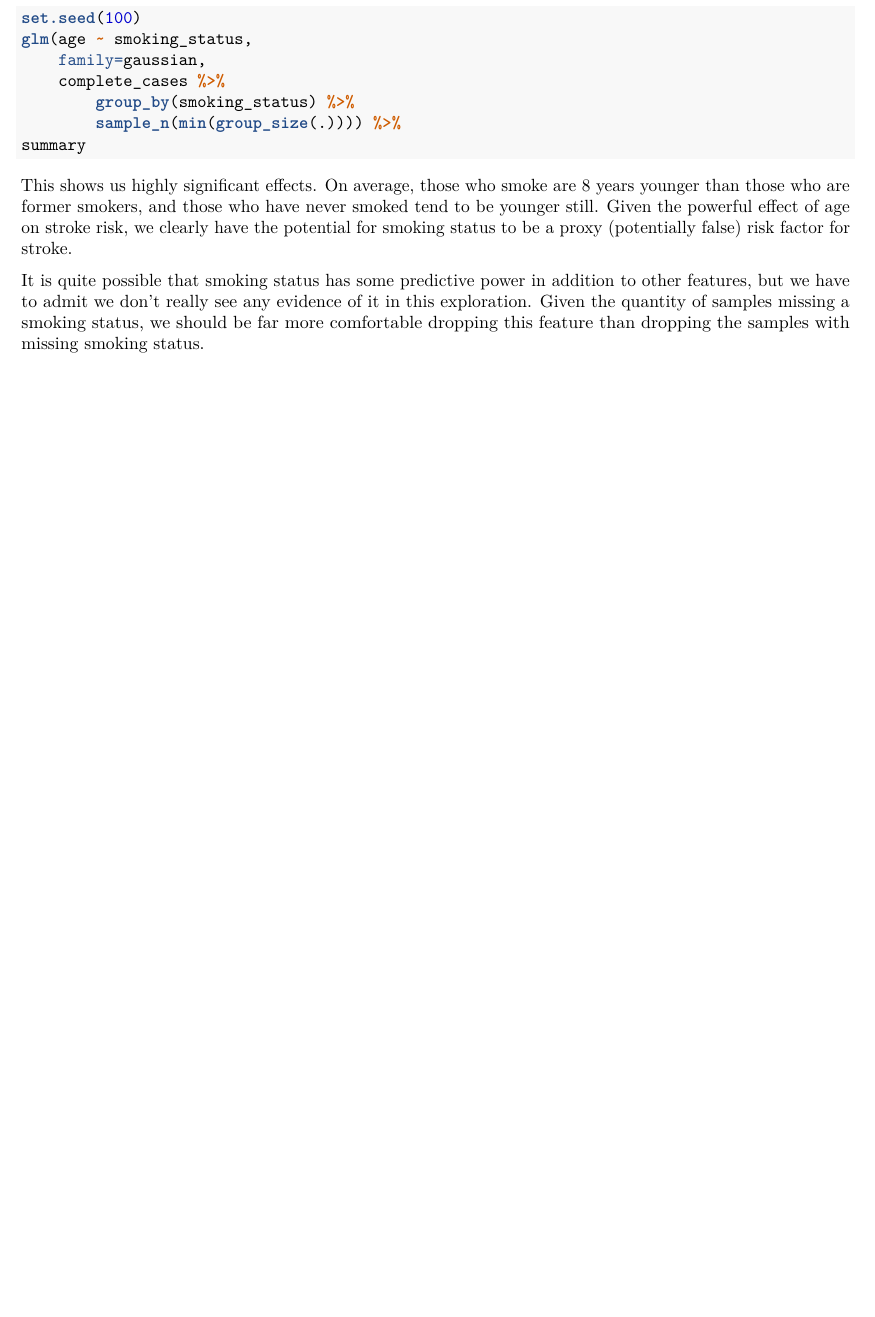
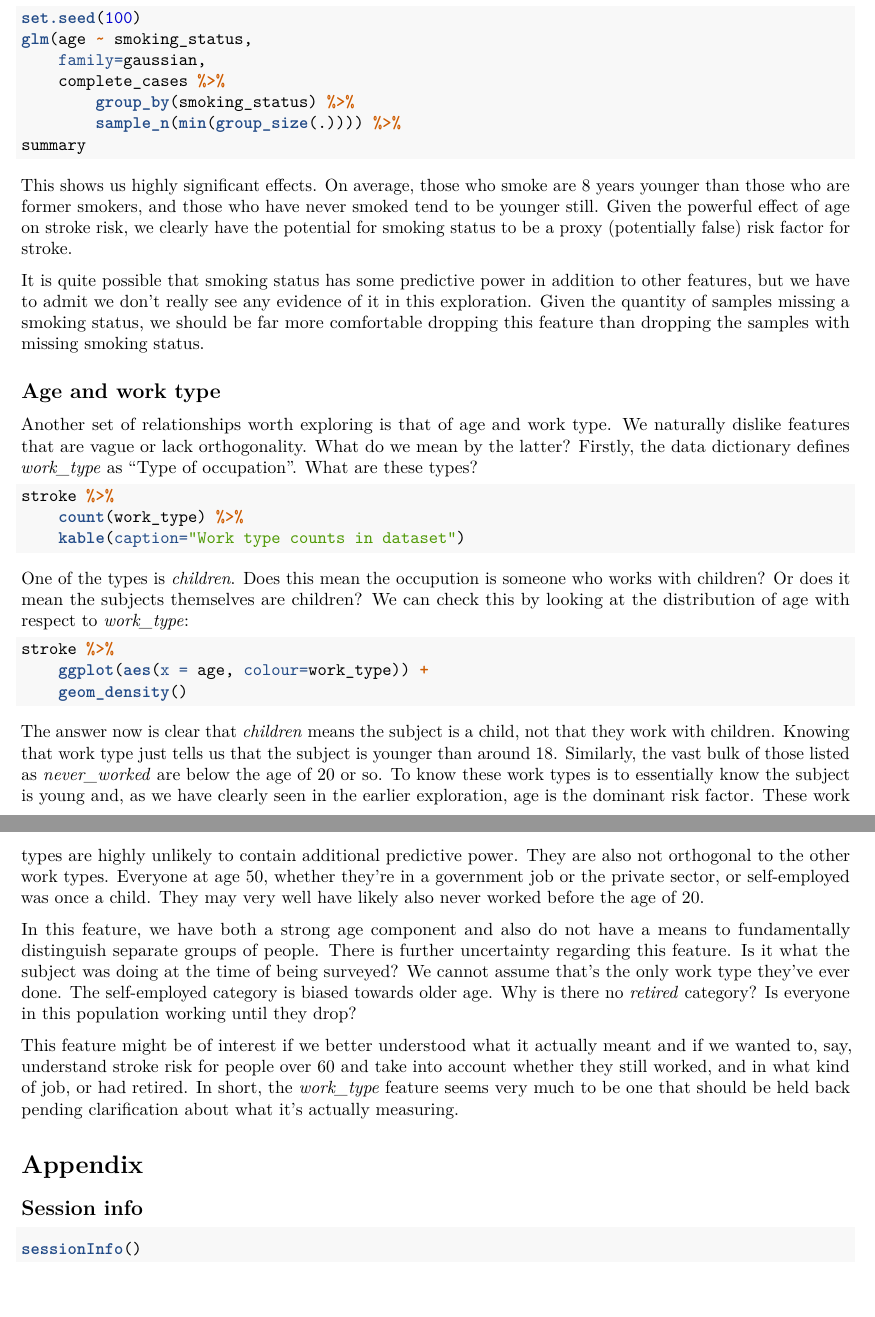
Before and after one commit to gtmaskall/stroke_risk, an R Markdown document (eda.Rmd): part of page 4 of 4 before the commit and two parts of pages 4 and 5 of 5 after it, the two joined at a grey line, cut so that both start at the same text, the shorter picture padded with empty space. Rendered offline with R 4.5, knitr and Pandoc, then LaTeX, with nearby package versions; the code chunks are not run, so their results and figures are left out.

Commit message:
Work type

````diff
--- a/eda.Rmd
+++ b/eda.Rmd
@@ -276,3 +277,68 @@ in this exploration. Given the quantity of samples missing
 a smoking status, we should be far more comfortable dropping
 this feature than dropping the samples with missing smoking
 status.
+
+## Age and work type
+
+Another set of relationships worth exploring is that of
+age and work type. We naturally dislike features that are
+vague or lack orthogonality. What do we mean by the latter?
+Firstly, the data dictionary defines *work_type*
+as "Type of occupation". What are these types?
+
+```{r work_type_counts}
+stroke %>%
+    count(work_type) %>%
+    kable(caption="Work type counts in dataset")
+```
+
+One of the types is *children*. Does this mean the occupution
+is someone who works with children? Or does it mean the subjects
+themselves are children? We can check this by looking at the
+distribution of age with respect to *work_type*:
+
+```{r work_type_age_density}
+stroke %>%
+    ggplot(aes(x = age, colour=work_type)) +
+    geom_density()
+```
+
+The answer now is clear that *children* means the subject is
+a child, not that they work with children. Knowing that work
+type just tells us that the subject is younger than around 18.
+Similarly, the vast bulk of those listed as *never_worked*
+are below the age of 20 or so. To know these work types is to
+essentially know the subject is young and, as we have clearly
+seen in the earlier exploration, age is the dominant risk
+factor. These work types are highly unlikely to contain
+additional predictive power. They are also not orthogonal
+to the other work types. Everyone at age 50, whether they're
+in a government job or the private sector, or self-employed
+was once a child. They may very well have likely also never
+worked before the age of 20.
+
+In this feature, we have both a strong age component and
+also do not have a means to fundamentally distinguish
+separate groups of people. There is further uncertainty
+regarding this feature. Is it what the subject was doing
+at the time of being surveyed? We cannot assume that's the
+only work type they've ever done. The self-employed category
+is biased towards older age. Why is there no *retired*
+category? Is everyone in this population working until they
+drop?
+
+This feature might be of interest if we better understood
+what it actually meant and if we wanted to, say, understand
+stroke risk for people over 60 and take into account whether
+they still worked, and in what kind of job, or had retired.
+In short, the *work_type* feature seems very much to be
+one that should be held back pending clarification about
+what it's actually measuring.
+
+# Appendix
+
+## Session info
+
+```{r session_info}
+sessionInfo()
+```
````
Also changed, not shown: eda.pdf, eda.Rmd (1 more changed lines).
